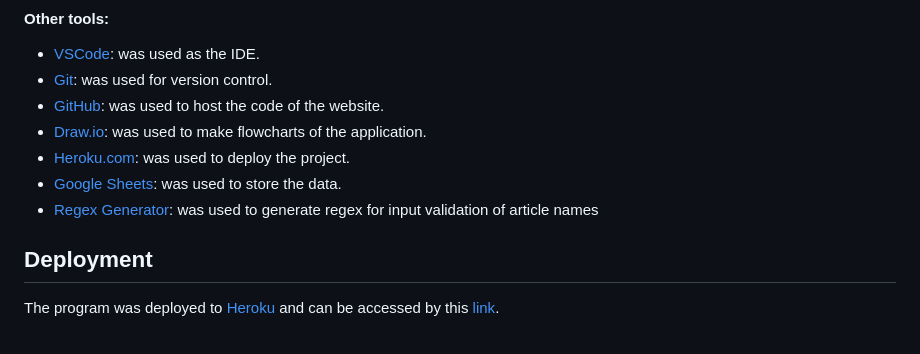
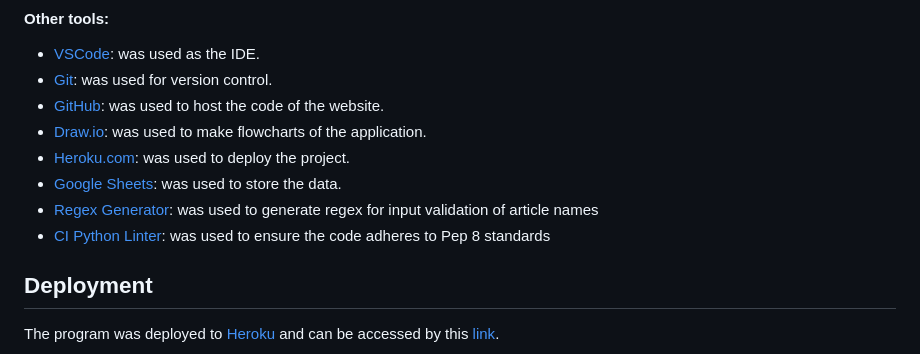
Before and after one commit to johannacarolinep/shop-register, a Markdown page: README.md, the part around the change. Rendered like a GitHub page.

Commit message:
docs: add linter to list of tools used in README

```diff
--- a/README.md
+++ b/README.md
@@ -854,6 +854,7 @@ Each file deals with different aspects of the program and are listed below as su
 - [Heroku.com](https://id.heroku.com/login): was used to deploy the project.
 - [Google Sheets](https://www.google.com/sheets/about/): was used to store the data.
 - [Regex Generator](https://regex-generator.olafneumann.org/): was used to generate regex for input validation of article names
+- [CI Python Linter](https://pep8ci.herokuapp.com/): was used to ensure the code adheres to Pep 8 standards
 
 ## Deployment
 The program was deployed to [Heroku](https://id.heroku.com/login) and can be accessed by this [link](https://shop-register-ce8149331475.herokuapp.com/).
```
